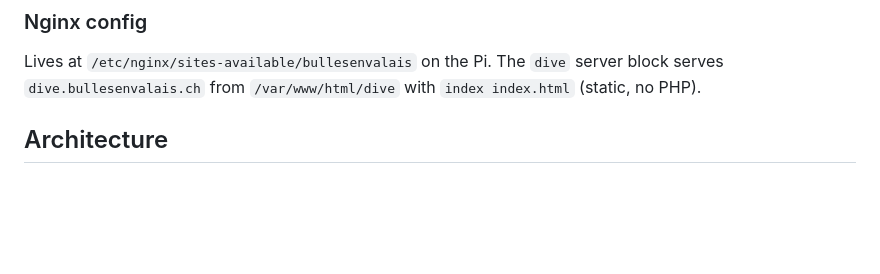
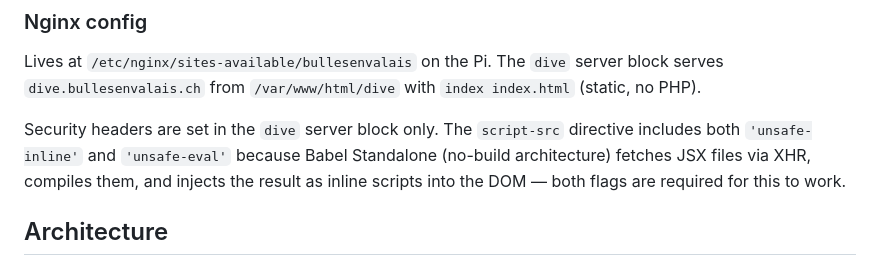
Before and after one commit to NicholasJallan/bulles_en_valais, a Markdown page: CLAUDE.md, the part around the change. GitHub-like rendering; blank space fills up the shorter version.

Commit message:
fix: add unsafe-inline to CSP script-src — required for Babel Standalone JSX injection

```diff
--- a/CLAUDE.md
+++ b/CLAUDE.md
@@ -40,6 +40,8 @@ After nginx config changes: `ssh pi@bullesenvalais.ch "sudo nginx -t && sudo sys
 
 Lives at `/etc/nginx/sites-available/bullesenvalais` on the Pi. The `dive` server block serves `dive.bullesenvalais.ch` from `/var/www/html/dive` with `index index.html` (static, no PHP).
 
+Security headers are set in the `dive` server block only. The `script-src` directive includes both `'unsafe-inline'` and `'unsafe-eval'` because Babel Standalone (no-build architecture) fetches JSX files via XHR, compiles them, and injects the result as inline scripts into the DOM — both flags are required for this to work.
+
 ## Architecture
 
 ### No-build stack
```
